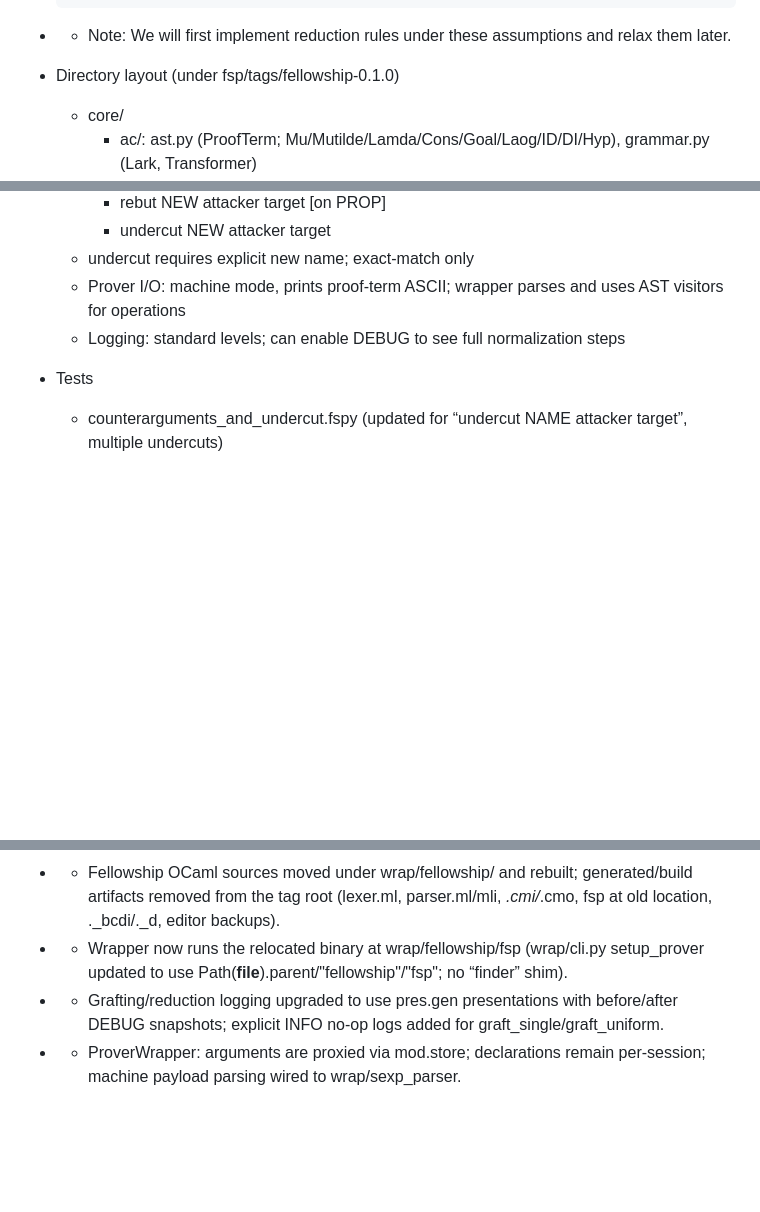
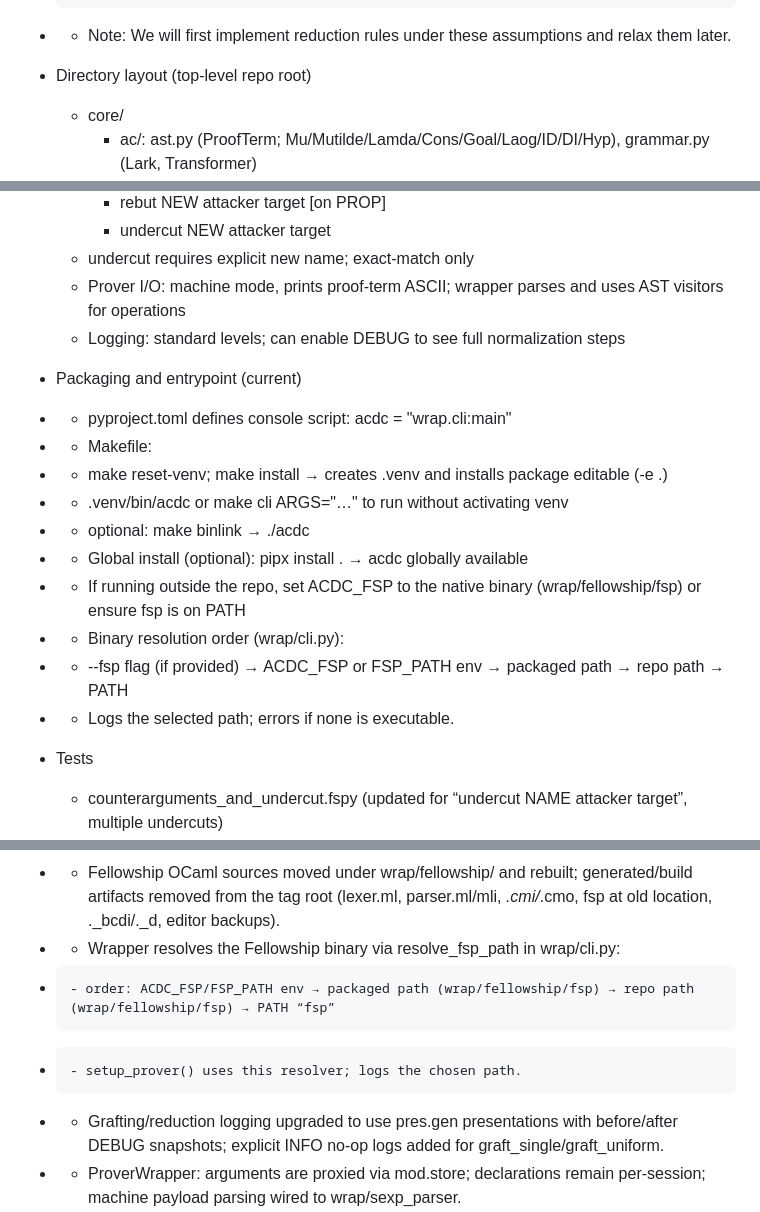
Before and after one commit to rappatoni/fellowship-mod, a Markdown page: aider.notes.md, 3 parts joined by grey strips. GitHub-like rendering; blank space fills up the shorter version.

```diff
--- a/aider.notes.md
+++ b/aider.notes.md
@@ -22,7 +22,7 @@
 +     - Uniqueness: For all oi, oj in a debate D with oi = f(a, b, i) and oj = g(c, d, j), we have i ≠ j; i.e., each issue is operated on at most once.
 +   - Note: We will first implement reduction rules under these assumptions and relax them later.
 
-+ Directory layout (under fsp/tags/fellowship-0.1.0)
++ Directory layout (top-level repo root)
   - core/
     - ac/: ast.py (ProofTerm; Mu/Mutilde/Lamda/Cons/Goal/Laog/ID/DI/Hyp), grammar.py (Lark, Transformer)
     - comp/: visitor.py (ProofTermVisitor), enrich.py (PropEnrichmentVisitor), reduce.py (ArgumentTermReducer), alpha.py (alpha renaming, FreshenBinderNames), neg_rewrite.py (NegIntroRewriter)
@@ -126,6 +126,18 @@
   - Prover I/O: machine mode, prints proof-term ASCII; wrapper parses and uses AST visitors for operations
   - Logging: standard levels; can enable DEBUG to see full normalization steps
 
++ Packaging and entrypoint (current)
++  - pyproject.toml defines console script: acdc = "wrap.cli:main"
++  - Makefile:
++    - make reset-venv; make install → creates .venv and installs package editable (-e .)
++    - .venv/bin/acdc or make cli ARGS="…" to run without activating venv
++    - optional: make binlink → ./acdc
++  - Global install (optional): pipx install . → acdc globally available
++    - If running outside the repo, set ACDC_FSP to the native binary (wrap/fellowship/fsp) or ensure fsp is on PATH
++  - Binary resolution order (wrap/cli.py):
++    - --fsp flag (if provided) → ACDC_FSP or FSP_PATH env → packaged path → repo path → PATH
++    - Logs the selected path; errors if none is executable.
+
 + Tests
   - counterarguments_and_undercut.fspy (updated for “undercut NAME attacker target”, multiple undercuts)
   - test1.fspy, normalize_render.fspy, tactics.fspy still used
@@ -191,7 +203,9 @@ Date: 2025-11-04
 +   - Tests moved under tests/ and passing.
 +   - sexp_parser.py moved to wrap/; wrap/prover.py imports from .sexp_parser; wrap/__init__.py re‑exports SexpParser.
 +   - Fellowship OCaml sources moved under wrap/fellowship/ and rebuilt; generated/build artifacts removed from the tag root (lexer.ml, parser.ml/mli, *.cmi/*.cmo, fsp at old location, ._bcdi/._d, editor backups).
-+   - Wrapper now runs the relocated binary at wrap/fellowship/fsp (wrap/cli.py setup_prover updated to use Path(__file__).parent/"fellowship"/"fsp"; no “finder” shim).
++   - Wrapper resolves the Fellowship binary via resolve_fsp_path in wrap/cli.py:
++     - order: ACDC_FSP/FSP_PATH env → packaged path (wrap/fellowship/fsp) → repo path (wrap/fellowship/fsp) → PATH “fsp”
++     - setup_prover() uses this resolver; logs the chosen path.
 +   - Grafting/reduction logging upgraded to use pres.gen presentations with before/after DEBUG snapshots; explicit INFO no‑op logs added for graft_single/graft_uniform.
 +   - ProverWrapper: arguments are proxied via mod.store; declarations remain per‑session; machine payload parsing wired to wrap/sexp_parser.
 +   - Coq script.v identified as export helper (not used by runtime/machine mode); left out of the OCaml build move.
```
Also changed, not shown: aider.todo.md (+35 -0 lines).
